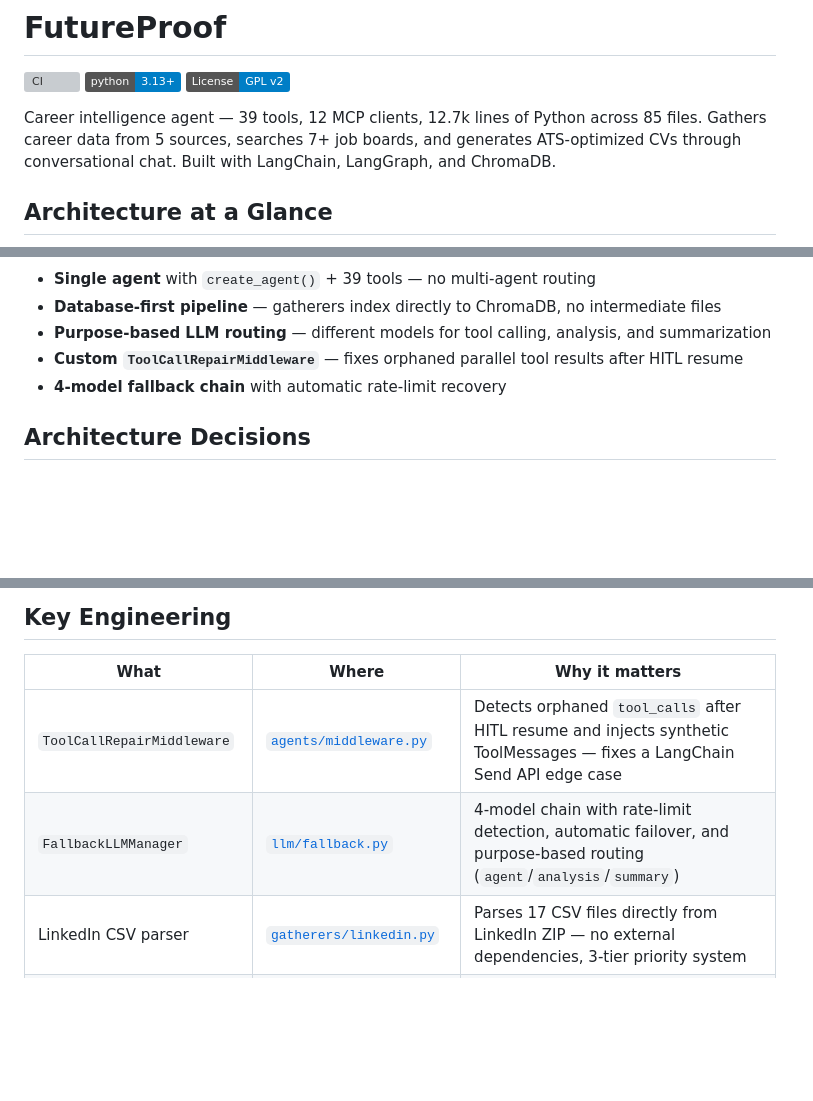
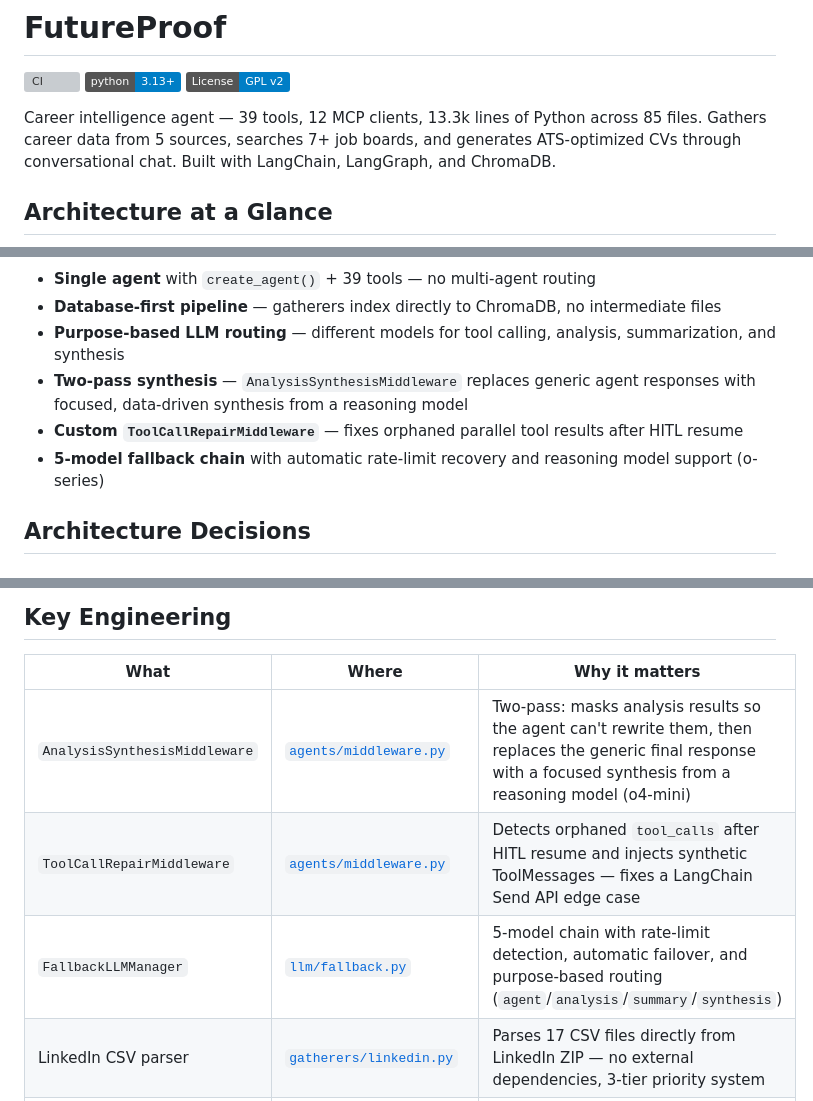
Before and after one commit to juanmanueldaza/futureproof, a Markdown page: README.md, 3 parts joined by grey strips. Drawn GitHub-style; badges without logos; blank space fills up the shorter version; grey boxes are pictures that could not be loaded.

Commit message:
docs: update README with 5-model chain, synthesis middleware, current stats
- Fallback chain: 4 → 5 models (added GPT-5 Mini)
- Added AnalysisSynthesisMiddleware to key engineering table
- Purpose-based routing: 3 → 4 purposes (added synthesis)
- Test count: 93 → 138
- Line count: 12.7k → 13.3k
- middleware.py description: added dynamic prompt + synthesis

```diff
--- a/README.md
+++ b/README.md
@@ -4,7 +4,7 @@
 [![Python Version](https://img.shields.io/badge/python-3.13+-blue.svg)](https://www.python.org/downloads/)
 [![License: GPL v2](https://img.shields.io/badge/License-GPL_v2-blue.svg)](https://www.gnu.org/licenses/old-licenses/gpl-2.0.en.html)
 
-Career intelligence agent — 39 tools, 12 MCP clients, 12.7k lines of Python across 85 files. Gathers career data from 5 sources, searches 7+ job boards, and generates ATS-optimized CVs through conversational chat. Built with LangChain, LangGraph, and ChromaDB.
+Career intelligence agent — 39 tools, 12 MCP clients, 13.3k lines of Python across 85 files. Gathers career data from 5 sources, searches 7+ job boards, and generates ATS-optimized CVs through conversational chat. Built with LangChain, LangGraph, and ChromaDB.
 
 ## Architecture at a Glance
 
@@ -30,9 +30,10 @@ graph LR
 
 - **Single agent** with `create_agent()` + 39 tools — no multi-agent routing
 - **Database-first pipeline** — gatherers index directly to ChromaDB, no intermediate files
-- **Purpose-based LLM routing** — different models for tool calling, analysis, and summarization
+- **Purpose-based LLM routing** — different models for tool calling, analysis, summarization, and synthesis
+- **Two-pass synthesis** — `AnalysisSynthesisMiddleware` replaces generic agent responses with focused, data-driven synthesis from a reasoning model
 - **Custom `ToolCallRepairMiddleware`** — fixes orphaned parallel tool results after HITL resume
-- **4-model fallback chain** with automatic rate-limit recovery
+- **5-model fallback chain** with automatic rate-limit recovery and reasoning model support (o-series)
 
 ## Architecture Decisions
 
@@ -52,8 +53,9 @@ Removed ~2,800 lines across multiple commits — the daemon module, 5 non-Azure
 
 | What | Where | Why it matters |
 |------|-------|----------------|
+| `AnalysisSynthesisMiddleware` | [`agents/middleware.py`](src/futureproof/agents/middleware.py) | Two-pass: masks analysis results so the agent can't rewrite them, then replaces the generic final response with a focused synthesis from a reasoning model (o4-mini) |
 | `ToolCallRepairMiddleware` | [`agents/middleware.py`](src/futureproof/agents/middleware.py) | Detects orphaned `tool_calls` after HITL resume and injects synthetic ToolMessages — fixes a LangChain Send API edge case |
-| `FallbackLLMManager` | [`llm/fallback.py`](src/futureproof/llm/fallback.py) | 4-model chain with rate-limit detection, automatic failover, and purpose-based routing (`agent`/`analysis`/`summary`) |
+| `FallbackLLMManager` | [`llm/fallback.py`](src/futureproof/llm/fallback.py) | 5-model chain with rate-limit detection, automatic failover, and purpose-based routing (`agent`/`analysis`/`summary`/`synthesis`) |
 | LinkedIn CSV parser | [`gatherers/linkedin.py`](src/futureproof/gatherers/linkedin.py) | Parses 17 CSV files directly from LinkedIn ZIP — no external dependencies, 3-tier priority system |
 | MCP client registry | [`mcp/factory.py`](src/futureproof/mcp/factory.py) | OCP-compliant factory with availability checkers — add a new job board by adding one dict entry |
 | Security layers | [`utils/security.py`](src/futureproof/utils/security.py) | 13 prompt injection patterns, PII anonymization, SSRF protection, command injection prevention |
```
Also changed, not shown: other parts of README.md (+3 -3 lines).
